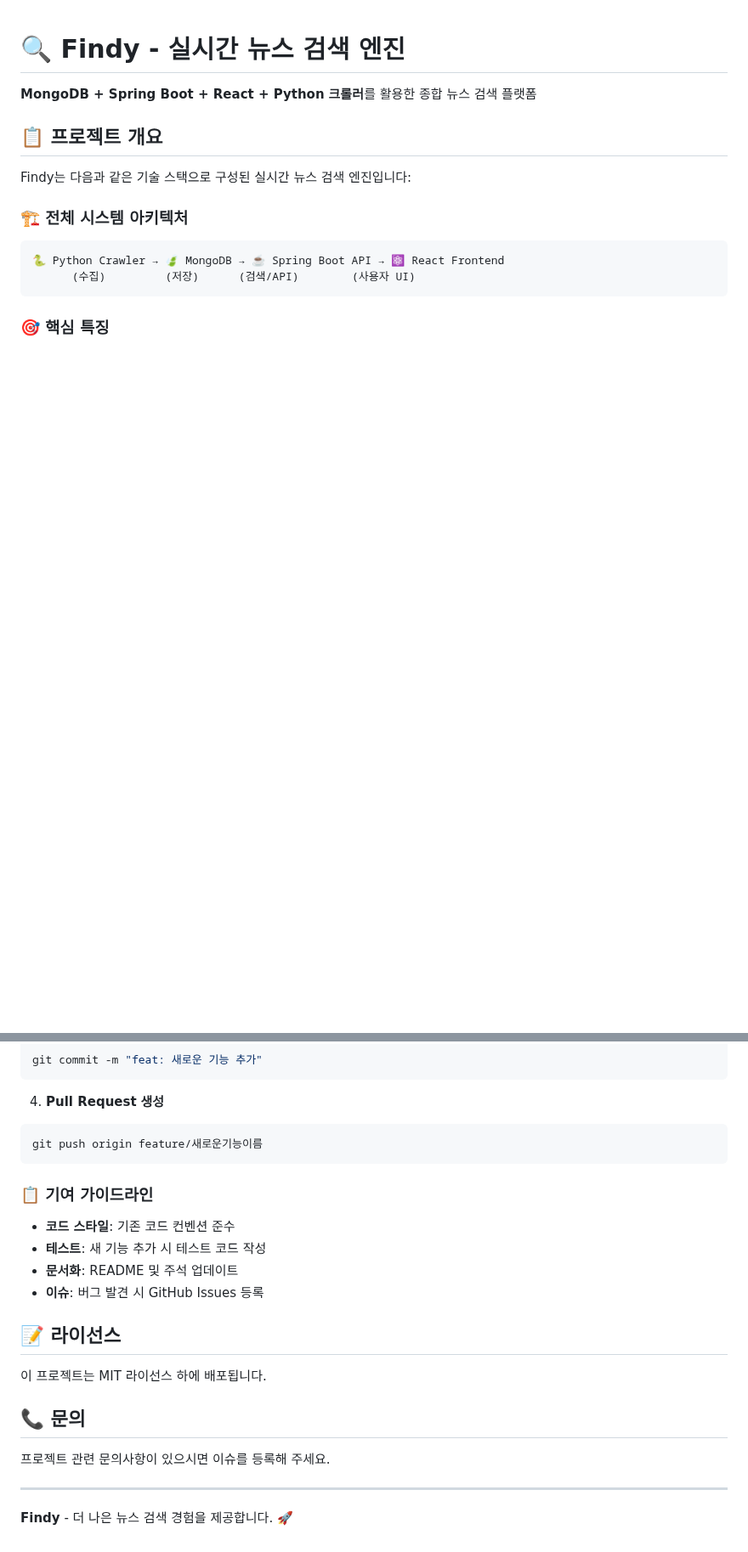
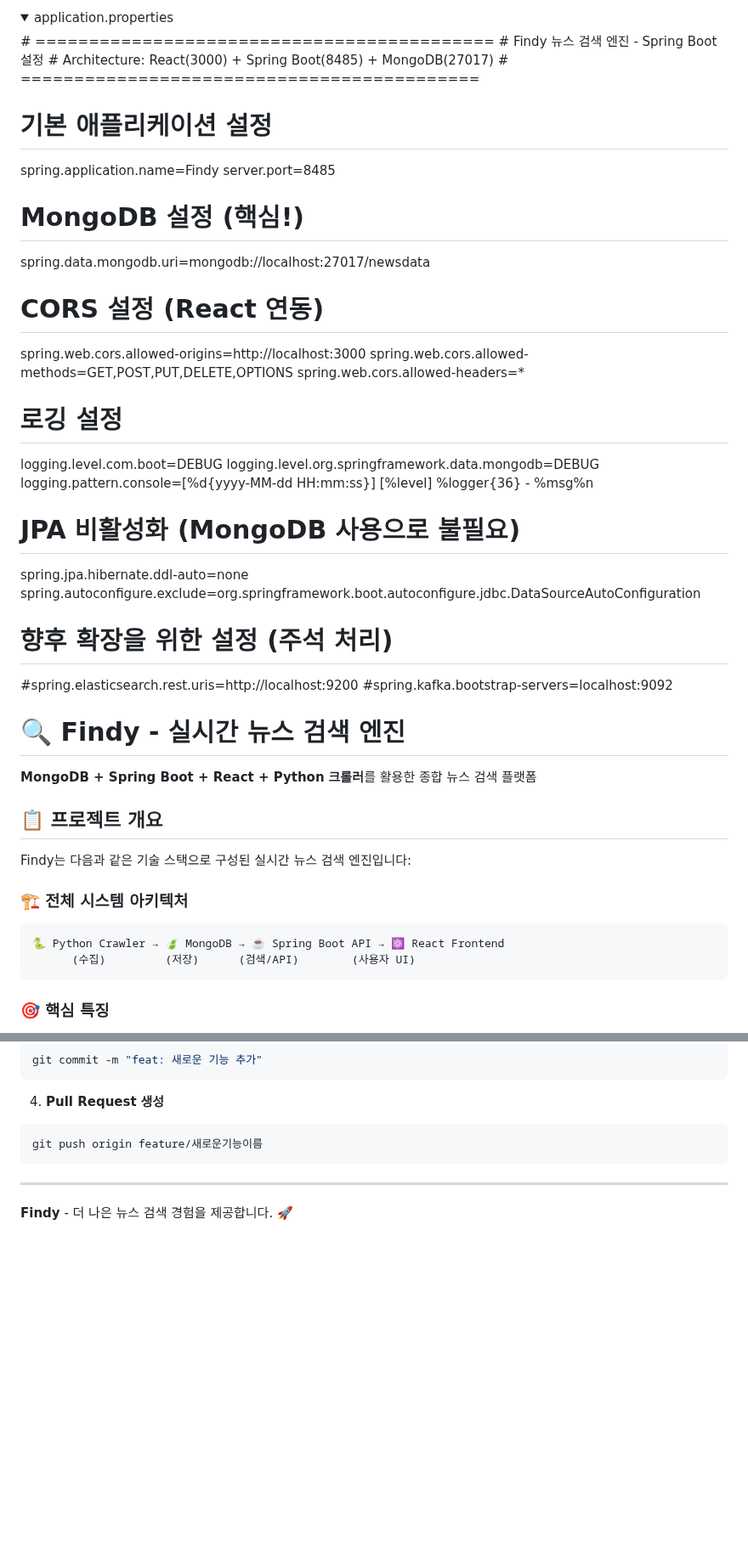
Before and after one commit to hyeongseop211/Findy, a Markdown page: README.md, 2 parts joined by grey strips. Shown at 85% size. Rendered like a GitHub page; folded sections open; blank space fills up the shorter version.

````diff
--- a/README.md
+++ b/README.md
@@ -1,3 +1,36 @@
+<details>
+<summary>application.properties</summary>
+# ===========================================
+# Findy 뉴스 검색 엔진 - Spring Boot 설정
+# Architecture: React(3000) + Spring Boot(8485) + MongoDB(27017)
+# ===========================================
+
+# 기본 애플리케이션 설정
+spring.application.name=Findy
+server.port=8485
+
+# MongoDB 설정 (핵심!)
+spring.data.mongodb.uri=mongodb://localhost:27017/newsdata
+
+# CORS 설정 (React 연동)
+spring.web.cors.allowed-origins=http://localhost:3000
+spring.web.cors.allowed-methods=GET,POST,PUT,DELETE,OPTIONS
+spring.web.cors.allowed-headers=*
+
+# 로깅 설정
+logging.level.com.boot=DEBUG
+logging.level.org.springframework.data.mongodb=DEBUG
+logging.pattern.console=[%d{yyyy-MM-dd HH:mm:ss}] [%level] %logger{36} - %msg%n
+
+# JPA 비활성화 (MongoDB 사용으로 불필요)
+spring.jpa.hibernate.ddl-auto=none
+spring.autoconfigure.exclude=org.springframework.boot.autoconfigure.jdbc.DataSourceAutoConfiguration
+
+# 향후 확장을 위한 설정 (주석 처리)
+#spring.elasticsearch.rest.uris=http://localhost:9200
+#spring.kafka.bootstrap-servers=localhost:9092
+</details>
+
 # 🔍 Findy - 실시간 뉴스 검색 엔진
 
 **MongoDB + Spring Boot + React + Python 크롤러**를 활용한 종합 뉴스 검색 플랫폼
@@ -420,19 +453,7 @@ git commit -m "feat: 새로운 기능 추가"
 git push origin feature/새로운기능이름
 ```
 
-### 📋 **기여 가이드라인**
-- **코드 스타일**: 기존 코드 컨벤션 준수
-- **테스트**: 새 기능 추가 시 테스트 코드 작성
-- **문서화**: README 및 주석 업데이트
-- **이슈**: 버그 발견 시 GitHub Issues 등록
 
-## 📝 라이선스
-
-이 프로젝트는 MIT 라이선스 하에 배포됩니다.
-
-## 📞 문의
-
-프로젝트 관련 문의사항이 있으시면 이슈를 등록해 주세요.
 
 ---
 
````
Also changed, not shown: other parts of README.md (+5 -5 lines).
